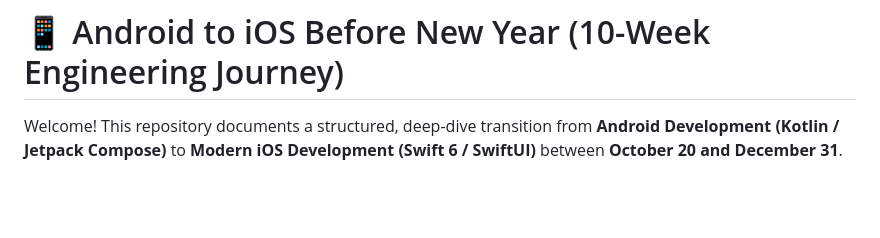
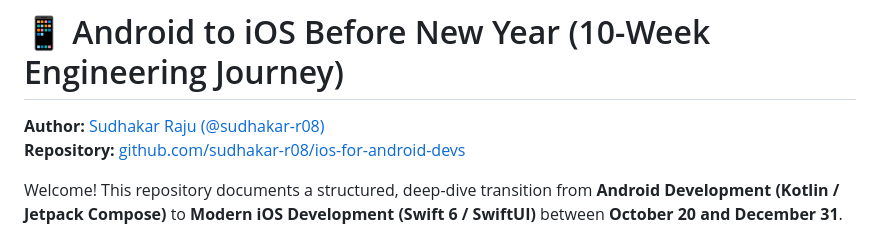
Before and after one commit to sudhakar-r08/ios-for-android-devs, a Markdown page: README.md, the part around the change. Drawn GitHub-style; blank space fills up the shorter version.

Commit message:
docs: add @sudhakar-r08 GitHub profile and repository links

```diff
--- a/README.md
+++ b/README.md
@@ -1,4 +1,7 @@
 # 📱 Android to iOS Before New Year (10-Week Engineering Journey)
+
+**Author:** [Sudhakar Raju (@sudhakar-r08)](https://github.com/sudhakar-r08)
+**Repository:** [github.com/sudhakar-r08/ios-for-android-devs](https://github.com/sudhakar-r08/ios-for-android-devs)
 
 Welcome! This repository documents a structured, deep-dive transition from **Android Development (Kotlin / Jetpack Compose)** to **Modern iOS Development (Swift 6 / SwiftUI)** between **October 20 and December 31**.
 
```
Also changed, not shown: week-01-kotlin-to-swift/linkedin-article.md (+4 -1 lines).
